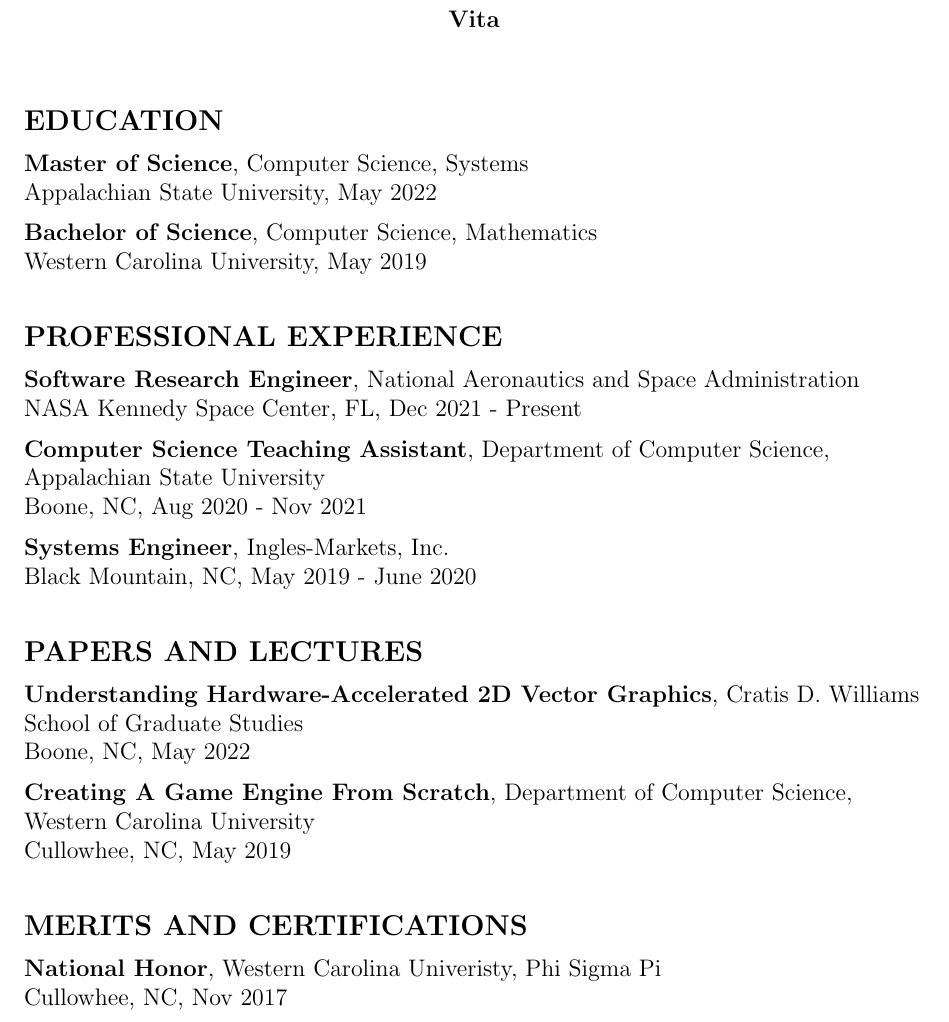
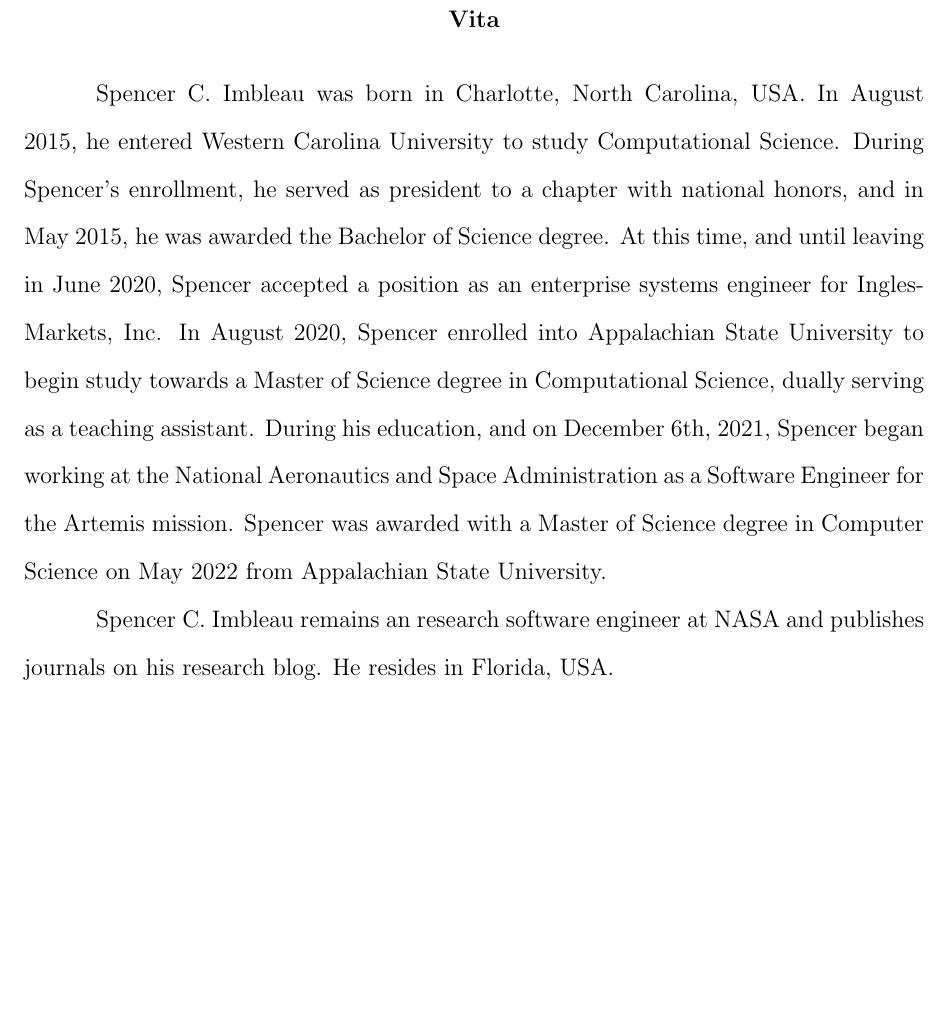
Before and after one commit to simbleau/simbleau, a LaTeX thesis (thesis-master/src/main.tex, which reads thesis-master/src/back_matter/vita.tex): part of page 96 of 96, cut so that both start at the same text, the shorter picture padded with empty space. Compiled offline with pdfLaTeX.

Commit message:
Vita converted to narrative format

```diff
--- a/thesis-master/src/back_matter/vita.tex
+++ b/thesis-master/src/back_matter/vita.tex
@@ -3,44 +3,8 @@
     \textbf{Vita}\addcontentsline{toc}{chapter}{Vita}\\[2ex]
 \end{center}
 
-\flushleft
+\begin{doublespace}
+Spencer C. Imbleau was born in Charlotte, North Carolina, USA. In August 2015, he entered Western Carolina University to study Computational Science. During Spencer's enrollment, he served as president to a chapter with national honors, and in May 2015, he was awarded the Bachelor of Science degree. At this time, and until leaving in June 2020, Spencer accepted a position as an enterprise systems engineer for Ingles-Markets, Inc. In August 2020, Spencer enrolled into Appalachian State University to begin study towards a Master of Science degree in Computational Science, dually serving as a teaching assistant. During his education, and on December 6th, 2021, Spencer began working at the National Aeronautics and Space Administration as a Software Engineer for the Artemis mission. Spencer was awarded with a Master of Science degree in Computer Science on May 2022 from Appalachian State University.
 
-\bigskip
-\bigskip
-\large\textbf{EDUCATION}\normalsize\\
-\medskip
-\textbf{Master of Science}, Computer Science, Systems\\
-Appalachian State University, May 2022\\
-\medskip
-\textbf{Bachelor of Science}, Computer Science, Mathematics\\
-Western Carolina University, May 2019
-
-\bigskip
-\bigskip
-\large\textbf{PROFESSIONAL EXPERIENCE}\normalsize\\
-\medskip
-\textbf{Software Research Engineer}, National Aeronautics and Space Administration\\
-NASA Kennedy Space Center, FL, Dec 2021 - Present\\
-\medskip
-\textbf{Computer Science Teaching Assistant}, Department of Computer Science, Appalachian State University\\
-Boone, NC, Aug 2020 - Nov 2021\\
-\medskip
-\textbf{Systems Engineer}, Ingles-Markets, Inc.\\
-Black Mountain, NC, May 2019 - June 2020
-
-\bigskip
-\bigskip
-\large\textbf{PAPERS AND LECTURES}\normalsize\\
-\medskip
-\textbf{Understanding Hardware-Accelerated 2D Vector Graphics}, Cratis D. Williams School of Graduate Studies\\
-Boone, NC, May 2022\\
-\medskip
-\textbf{Creating A Game Engine From Scratch}, Department of Computer Science, Western Carolina University\\
-Cullowhee, NC, May 2019
-
-\bigskip
-\bigskip
-\large\textbf{MERITS AND CERTIFICATIONS}\normalsize\\
-\medskip
-\textbf{National Honor}, Western Carolina Univeristy, Phi Sigma Pi\\
-Cullowhee, NC, Nov 2017
+Spencer C. Imbleau remains an research software engineer at NASA and publishes journals on his research blog. He resides in Florida, USA.
+\end{doublespace}
```
